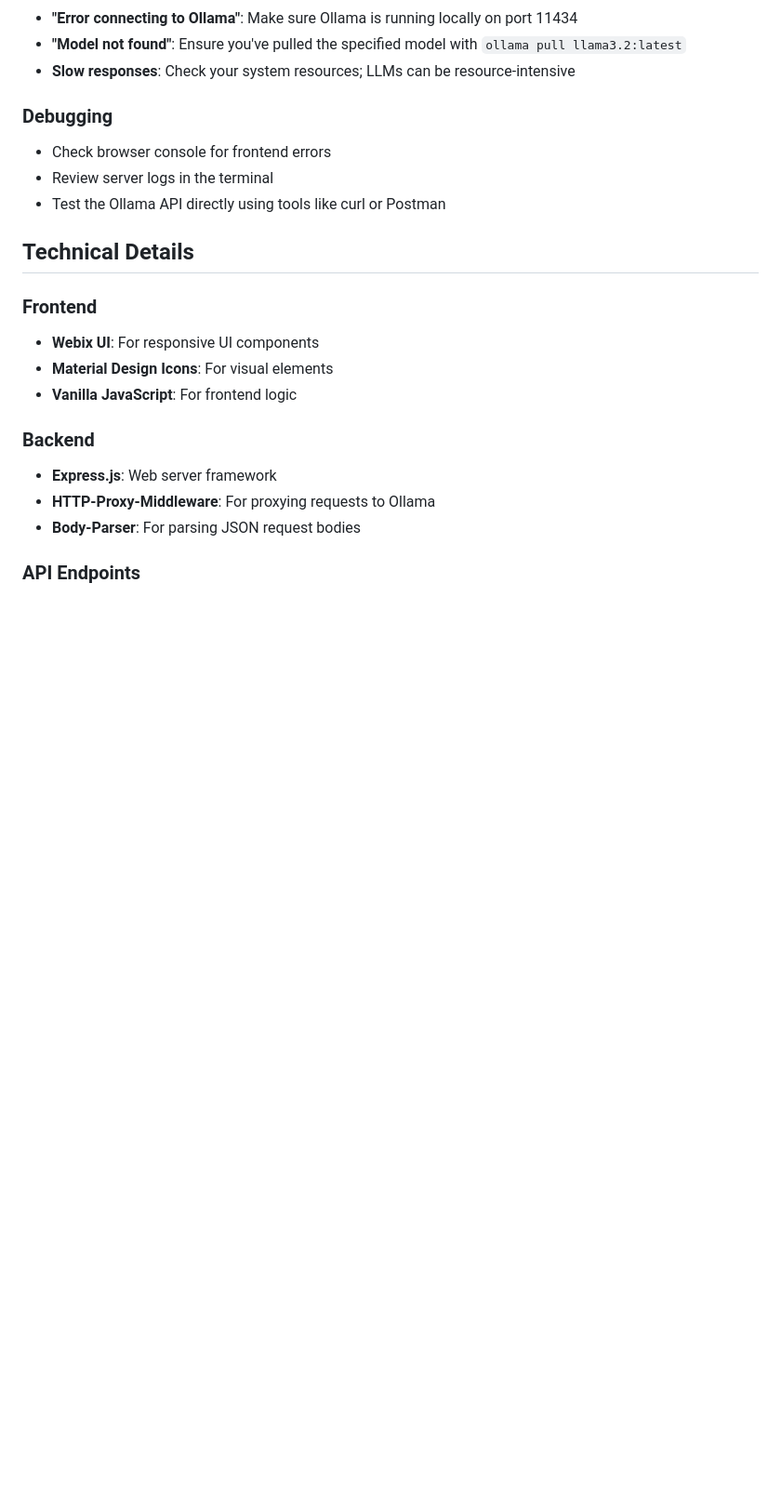
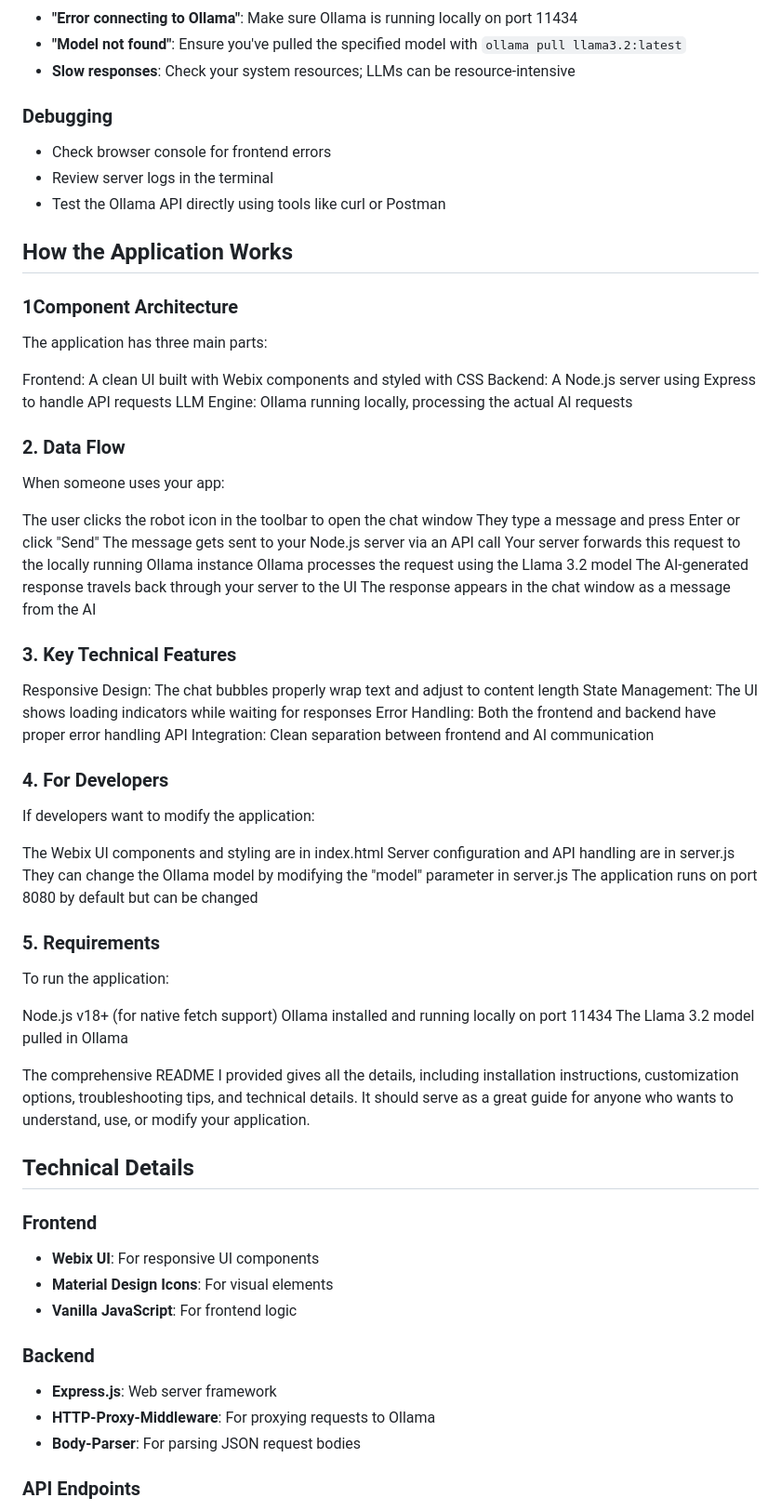
Before and after one commit to Mihail-kenarov/Webix-Chatbot-First-Design, a Markdown page: README.md, the part around the change. Shown at 93% size. Drawn GitHub-style; blank space fills up the shorter version.

Commit message:
More detailed Readme

```diff
--- a/README.md
+++ b/README.md
@@ -120,6 +120,50 @@ You can extend the application by:
 - Review server logs in the terminal
 - Test the Ollama API directly using tools like curl or Postman
 
+## How the Application Works
+
+### 1Component Architecture
+The application has three main parts:
+
+Frontend: A clean UI built with Webix components and styled with CSS
+Backend: A Node.js server using Express to handle API requests
+LLM Engine: Ollama running locally, processing the actual AI requests
+
+### 2. Data Flow
+When someone uses your app:
+
+The user clicks the robot icon in the toolbar to open the chat window
+They type a message and press Enter or click "Send"
+The message gets sent to your Node.js server via an API call
+Your server forwards this request to the locally running Ollama instance
+Ollama processes the request using the Llama 3.2 model
+The AI-generated response travels back through your server to the UI
+The response appears in the chat window as a message from the AI
+
+### 3. Key Technical Features
+
+Responsive Design: The chat bubbles properly wrap text and adjust to content length
+State Management: The UI shows loading indicators while waiting for responses
+Error Handling: Both the frontend and backend have proper error handling
+API Integration: Clean separation between frontend and AI communication
+
+### 4. For Developers
+If developers want to modify the application:
+
+The Webix UI components and styling are in index.html
+Server configuration and API handling are in server.js
+They can change the Ollama model by modifying the "model" parameter in server.js
+The application runs on port 8080 by default but can be changed
+
+### 5. Requirements
+To run the application:
+
+Node.js v18+ (for native fetch support)
+Ollama installed and running locally on port 11434
+The Llama 3.2 model pulled in Ollama
+
+The comprehensive README I provided gives all the details, including installation instructions, customization options, troubleshooting tips, and technical details. It should serve as a great guide for anyone who wants to understand, use, or modify your application.
+
 ## Technical Details
 
 ### Frontend
```
